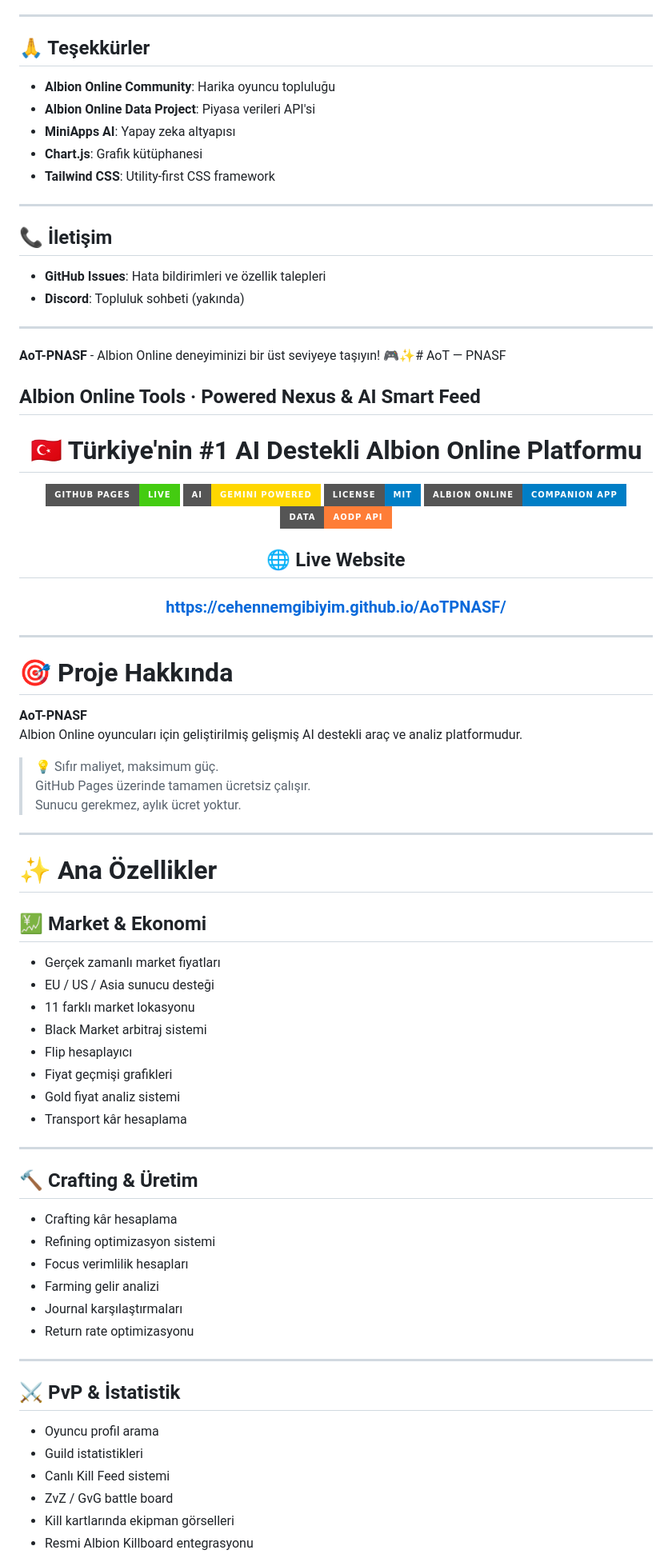
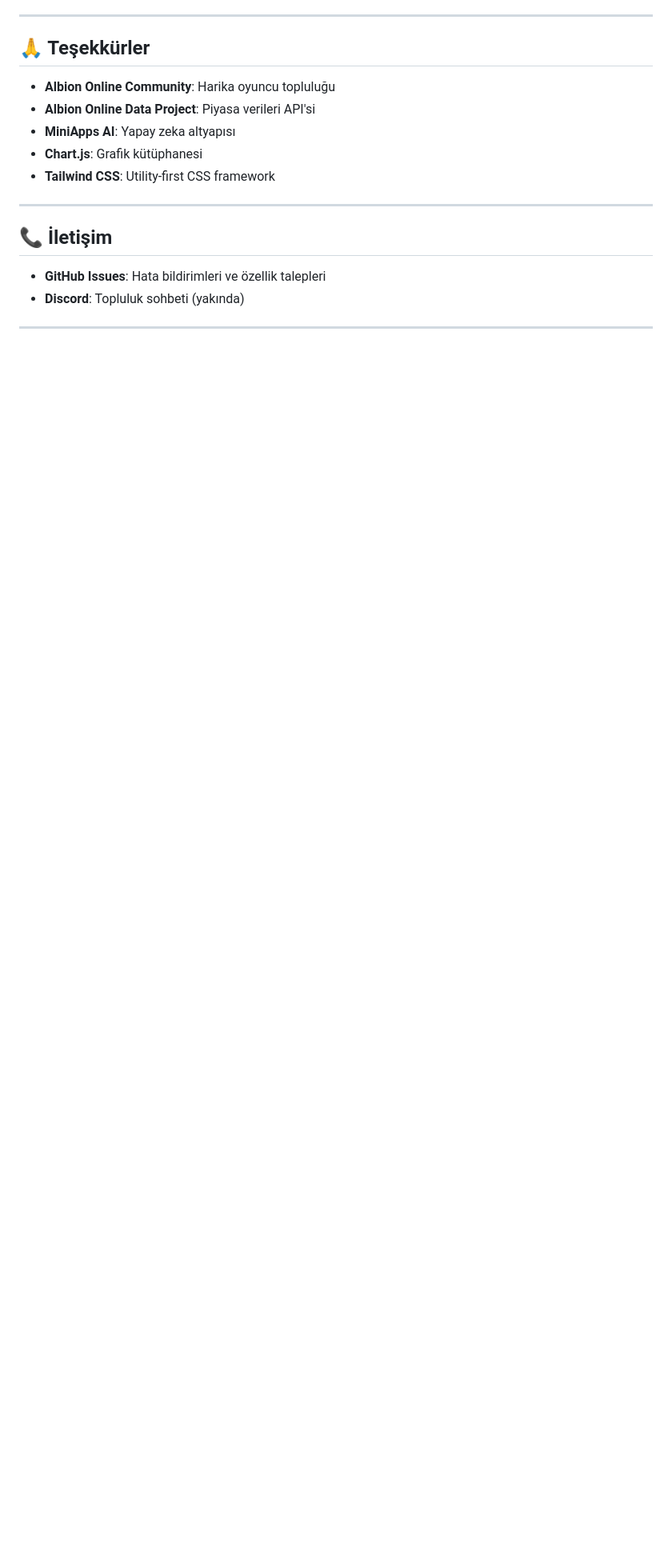
Before and after one commit to CehennemGibiyim/AoTPNASF, a Markdown page: readme.md, the part around one of its changes. Shown at 80% size. Rendered like a GitHub page; badges without logos; blank space fills up the shorter version.

```diff
--- a/readme.md
+++ b/readme.md
@@ -452,69 +452,3 @@ Bu uygulama Albion Online'ın resmi bir parçası değildir. Sandbox Interactive
 
 ---
 
-**AoT-PNASF** - Albion Online deneyiminizi bir üst seviyeye taşıyın! 🎮✨# AoT — PNASF
-## Albion Online Tools · Powered Nexus & AI Smart Feed
-
-<div align="center">
-
-# 🇹🇷 Türkiye'nin #1 AI Destekli Albion Online Platformu
-
-[![GitHub Pages](https://img.shields.io/badge/GitHub%20Pages-Live-brightgreen?style=for-the-badge&logo=github)](https://cehennemgibiyim.github.io/AoTPNASF/)
-[![AI Powered](https://img.shields.io/badge/AI-Gemini%20Powered-gold?style=for-the-badge&logo=google)](https://deepmind.google/technologies/gemini/)
-[![License](https://img.shields.io/badge/License-MIT-blue?style=for-the-badge)](LICENSE)
-[![Albion Online](https://img.shields.io/badge/Albion%20Online-Companion%20App-blue?style=for-the-badge)](https://albiononline.com/)
-[![Data](https://img.shields.io/badge/Data-AODP%20API-orange?style=for-the-badge)](https://www.albion-online-data.com/)
-
-## 🌐 Live Website
-### https://cehennemgibiyim.github.io/AoTPNASF/
-
-</div>
-
----
-
-# 🎯 Proje Hakkında
-
-**AoT-PNASF**
-Albion Online oyuncuları için geliştirilmiş gelişmiş AI destekli araç ve analiz platformudur.
-
-> 💡 Sıfır maliyet, maksimum güç.
-> GitHub Pages üzerinde tamamen ücretsiz çalışır.
-> Sunucu gerekmez, aylık ücret yoktur.
-
----
-
-# ✨ Ana Özellikler
-
-## 💹 Market & Ekonomi
-
-- Gerçek zamanlı market fiyatları
-- EU / US / Asia sunucu desteği
-- 11 farklı market lokasyonu
-- Black Market arbitraj sistemi
-- Flip hesaplayıcı
-- Fiyat geçmişi grafikleri
-- Gold fiyat analiz sistemi
-- Transport kâr hesaplama
-
----
-
-## 🔨 Crafting & Üretim
-
-- Crafting kâr hesaplama
-- Refining optimizasyon sistemi
-- Focus verimlilik hesapları
-- Farming gelir analizi
-- Journal karşılaştırmaları
-- Return rate optimizasyonu
-
----
-
-## ⚔️ PvP & İstatistik
-
-- Oyuncu profil arama
-- Guild istatistikleri
-- Canlı Kill Feed sistemi
-- ZvZ / GvG battle board
-- Kill kartlarında ekipman görselleri
-- Resmi Albion Killboard entegrasyonu
-
```
Also changed, not shown: other parts of readme.md (+1 -253 lines).
